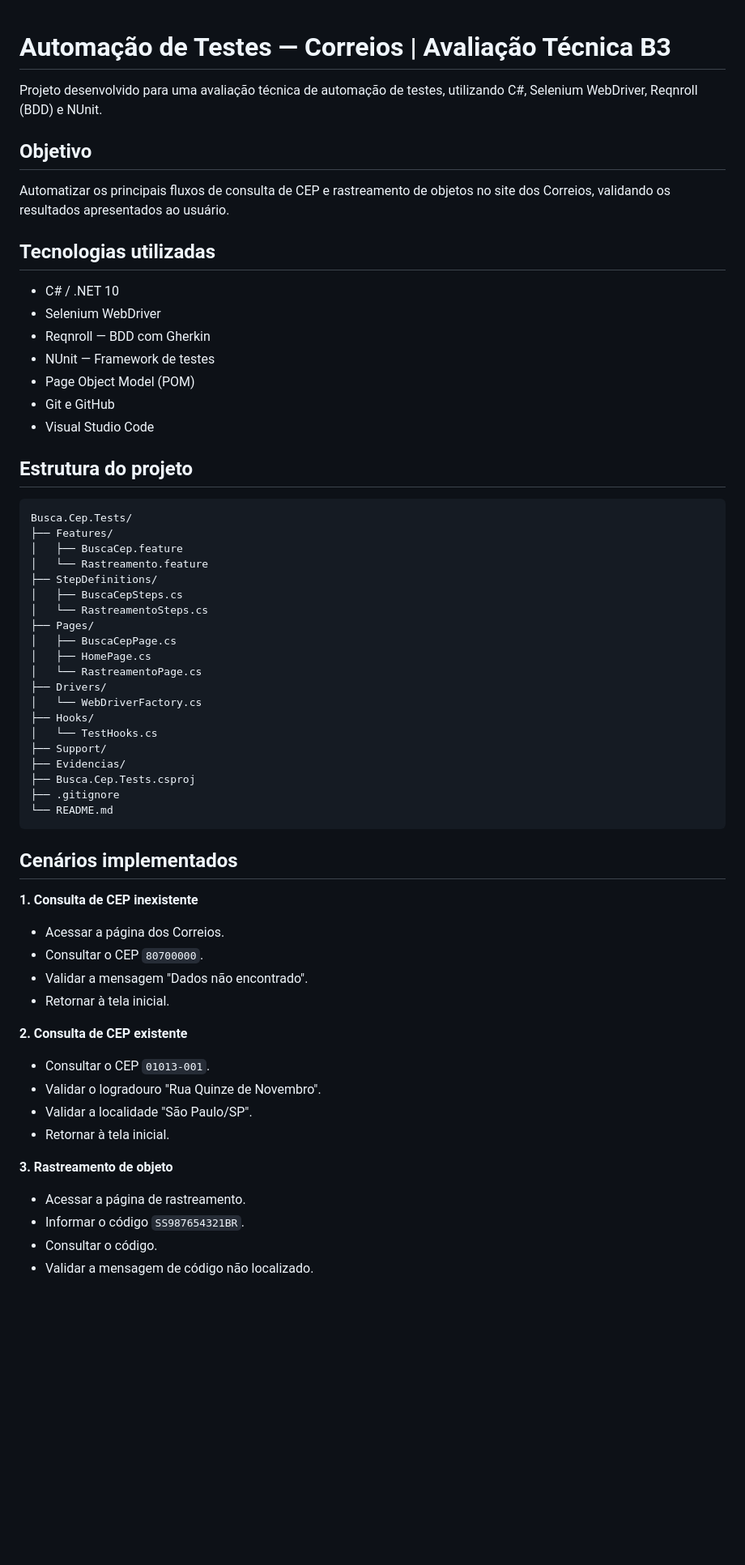
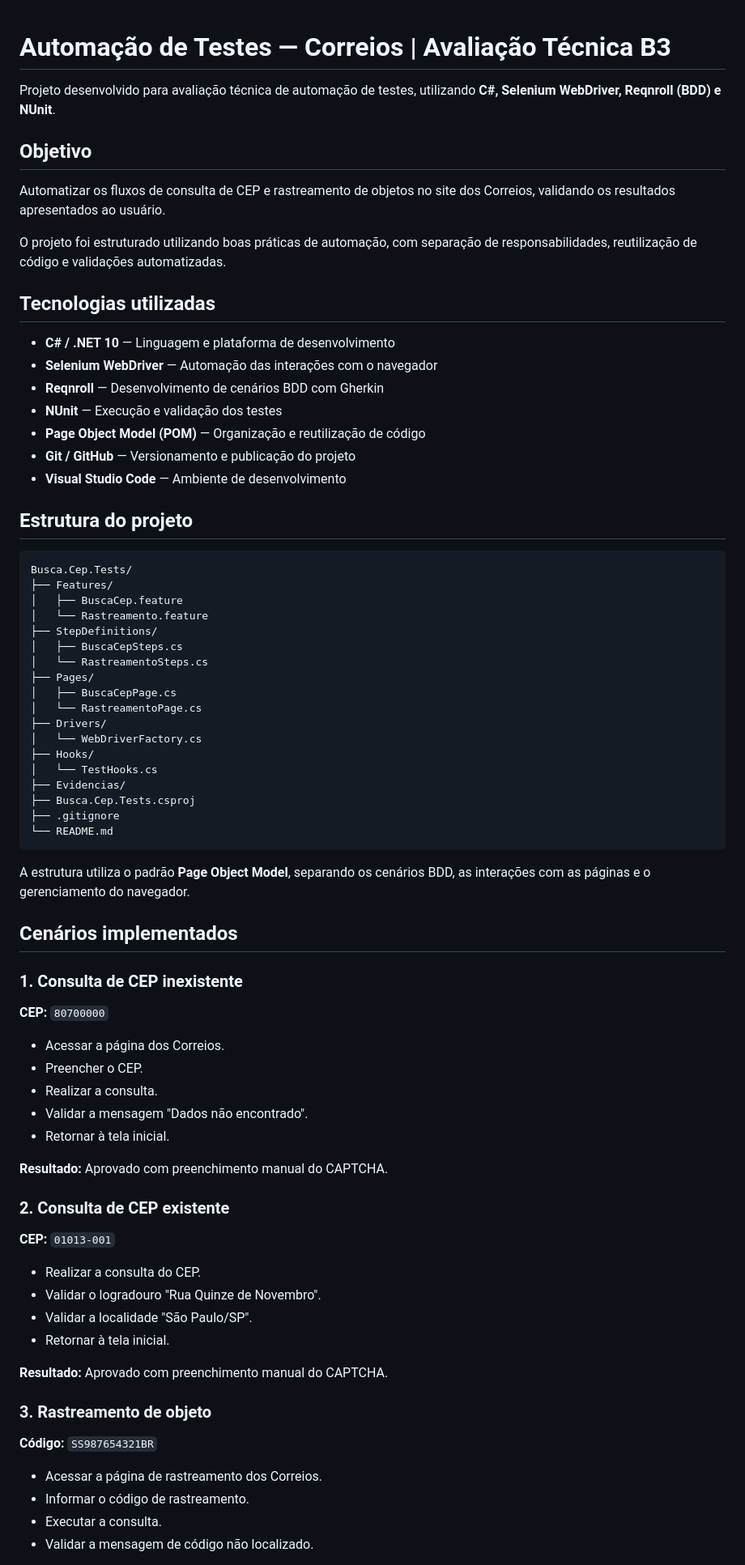
Before and after one commit to marcosthecruz/correios-automation-tests, a Markdown page: README.md, the part around one of its changes. Shown at 81% size. Drawn GitHub-style; blank space fills up the shorter version.

````diff
--- a/README.md
+++ b/README.md
@@ -1,20 +1,23 @@
+
 # Automação de Testes — Correios | Avaliação Técnica B3
 
-Projeto desenvolvido para uma avaliação técnica de automação de testes, utilizando C#, Selenium WebDriver, Reqnroll (BDD) e NUnit.
+Projeto desenvolvido para avaliação técnica de automação de testes, utilizando **C#, Selenium WebDriver, Reqnroll (BDD) e NUnit**.
 
 ## Objetivo
 
-Automatizar os principais fluxos de consulta de CEP e rastreamento de objetos no site dos Correios, validando os resultados apresentados ao usuário.
+Automatizar os fluxos de consulta de CEP e rastreamento de objetos no site dos Correios, validando os resultados apresentados ao usuário.
+
+O projeto foi estruturado utilizando boas práticas de automação, com separação de responsabilidades, reutilização de código e validações automatizadas.
 
 ## Tecnologias utilizadas
 
-- C# / .NET 10
-- Selenium WebDriver
-- Reqnroll — BDD com Gherkin
-- NUnit — Framework de testes
-- Page Object Model (POM)
-- Git e GitHub
-- Visual Studio Code
+- **C# / .NET 10** — Linguagem e plataforma de desenvolvimento
+- **Selenium WebDriver** — Automação das interações com o navegador
+- **Reqnroll** — Desenvolvimento de cenários BDD com Gherkin
+- **NUnit** — Execução e validação dos testes
+- **Page Object Model (POM)** — Organização e reutilização de código
+- **Git / GitHub** — Versionamento e publicação do projeto
+- **Visual Studio Code** — Ambiente de desenvolvimento
 
 ## Estrutura do projeto
 
@@ -28,39 +31,50 @@ Busca.Cep.Tests/
 │   └── RastreamentoSteps.cs
 ├── Pages/
 │   ├── BuscaCepPage.cs
-│   ├── HomePage.cs
 │   └── RastreamentoPage.cs
 ├── Drivers/
 │   └── WebDriverFactory.cs
 ├── Hooks/
 │   └── TestHooks.cs
-├── Support/
 ├── Evidencias/
 ├── Busca.Cep.Tests.csproj
 ├── .gitignore
 └── README.md
 ```
 
+A estrutura utiliza o padrão **Page Object Model**, separando os cenários BDD, as interações com as páginas e o gerenciamento do navegador.
+
 ## Cenários implementados
 
-**1. Consulta de CEP inexistente**
+### 1. Consulta de CEP inexistente
+
+**CEP:** `80700000`
 
 - Acessar a página dos Correios.
-- Consultar o CEP `80700000`.
+- Preencher o CEP.
+- Realizar a consulta.
 - Validar a mensagem "Dados não encontrado".
 - Retornar à tela inicial.
 
-**2. Consulta de CEP existente**
+**Resultado:** Aprovado com preenchimento manual do CAPTCHA.
 
-- Consultar o CEP `01013-001`.
+### 2. Consulta de CEP existente
+
+**CEP:** `01013-001`
+
+- Realizar a consulta do CEP.
 - Validar o logradouro "Rua Quinze de Novembro".
 - Validar a localidade "São Paulo/SP".
 - Retornar à tela inicial.
 
-**3. Rastreamento de objeto**
+**Resultado:** Aprovado com preenchimento manual do CAPTCHA.
 
-- Acessar a página de rastreamento.
-- Informar o código `SS987654321BR`.
-- Consultar o código.
+### 3. Rastreamento de objeto
+
+**Código:** `SS987654321BR`
+
+- Acessar a página de rastreamento dos Correios.
+- Informar o código de rastreamento.
+- Executar a consulta.
 - Validar a mensagem de código não localizado.
 
````
Also changed, not shown: other parts of README.md (+125 -30 lines), Evidencias/03-teste-aprovado.png, 4 other files.
